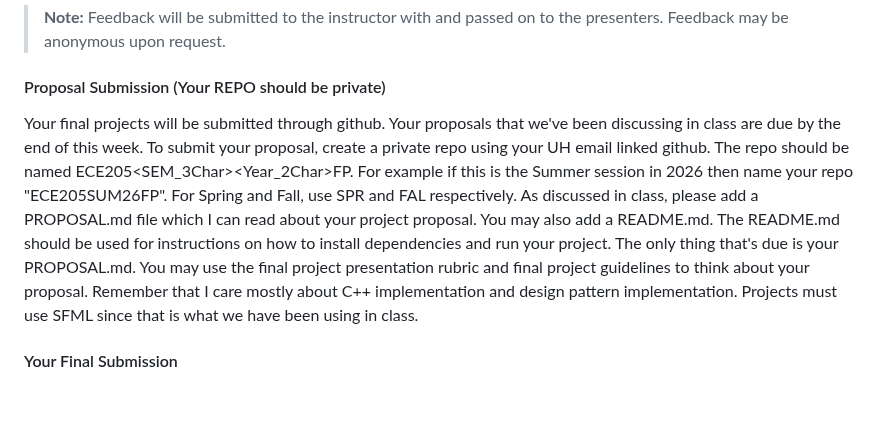
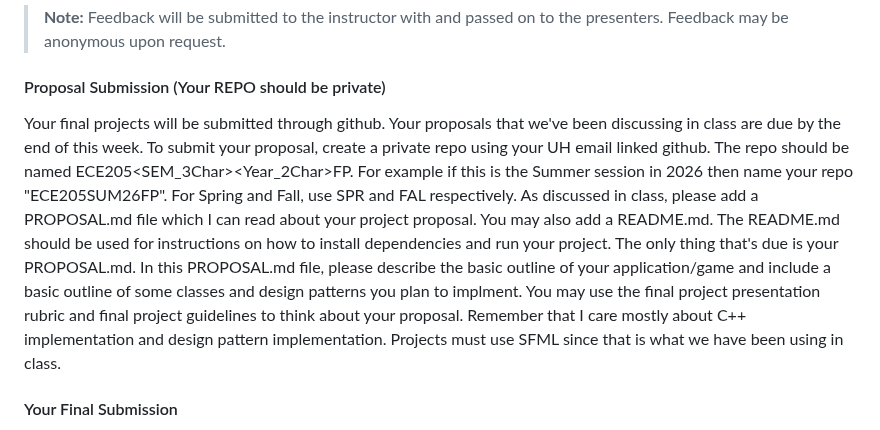
Before and after one commit to manloloy/ECE205Course, a Markdown page: Files/FinalProject&PresentationRubrics.md, the part around the change. Rendered like a GitHub page; blank space fills up the shorter version.

```diff
--- a/Files/FinalProject&PresentationRubrics.md
+++ b/Files/FinalProject&PresentationRubrics.md
@@ -31,7 +31,7 @@ The final project is a cumulative demonstration of the skills and concepts you h
 
 > **Note:** Feedback will be submitted to the instructor with  and passed on to the presenters. Feedback may be anonymous upon request.
 #### Proposal Submission (Your REPO should be private)
-Your final projects will be submitted through github. Your proposals that we've been discussing in class are due by the end of this week. To submit your proposal, create a private repo using your UH email linked github. The repo should be named ECE205<SEM_3Char><Year_2Char>FP. For example if this is the Summer session in 2026 then name your repo "ECE205SUM26FP". For Spring and Fall, use SPR and FAL respectively. As discussed in class, please add a PROPOSAL.md file which I can read about your project proposal. You may also add a README.md. The README.md should be used for instructions on how to install dependencies and run your project. The only thing that's due is your PROPOSAL.md. You may use the final project presentation rubric and final project guidelines to think about your proposal. Remember that I care mostly about C++ implementation and design pattern implementation. Projects must use SFML since that is what we have been using in class.
+Your final projects will be submitted through github. Your proposals that we've been discussing in class are due by the end of this week. To submit your proposal, create a private repo using your UH email linked github. The repo should be named ECE205<SEM_3Char><Year_2Char>FP. For example if this is the Summer session in 2026 then name your repo "ECE205SUM26FP". For Spring and Fall, use SPR and FAL respectively. As discussed in class, please add a PROPOSAL.md file which I can read about your project proposal. You may also add a README.md. The README.md should be used for instructions on how to install dependencies and run your project. The only thing that's due is your PROPOSAL.md. In this PROPOSAL.md file, please describe the basic outline of your application/game and include a basic outline of some classes and design patterns you plan to implment. You may use the final project presentation rubric and final project guidelines to think about your proposal. Remember that I care mostly about C++ implementation and design pattern implementation. Projects must use SFML since that is what we have been using in class.
 #### Your Final Submission
 1. **WrittenReport.pdf: Include a PDF written report inside your repo. Name it "WrittenReport.pdf" (Check the Requirements for all the sections your report needs)**
 2. **PeerReviews.pdf: Include a single PDF with all your reviews inside your repo**
```
